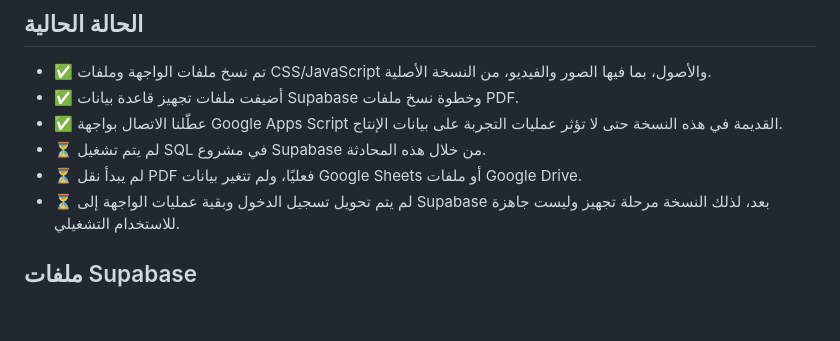
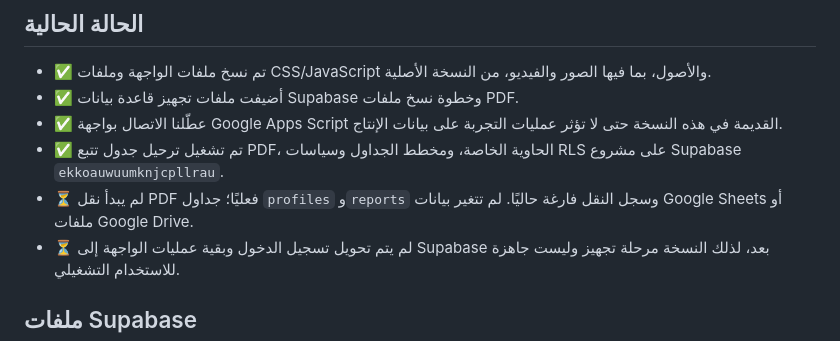
Before and after one commit to dawah-raka48/w1-supabase, a Markdown page: README.md, the part around the change. GitHub-like rendering; blank space fills up the shorter version.

Commit message:
Record live Supabase schema setup status

```diff
--- a/README.md
+++ b/README.md
@@ -10,8 +10,8 @@
 - ✅ تم نسخ ملفات الواجهة وملفات CSS/JavaScript والأصول، بما فيها الصور والفيديو، من النسخة الأصلية.
 - ✅ أضيفت ملفات تجهيز قاعدة بيانات Supabase وخطوة نسخ ملفات PDF.
 - ✅ عطّلنا الاتصال بواجهة Google Apps Script القديمة في هذه النسخة حتى لا تؤثر عمليات التجربة على بيانات الإنتاج.
-- ⏳ لم يتم تشغيل SQL في مشروع Supabase من خلال هذه المحادثة.
-- ⏳ لم يبدأ نقل PDF فعليًا، ولم تتغير بيانات Google Sheets أو ملفات Google Drive.
+- ✅ تم تشغيل ترحيل جدول تتبع PDF، الحاوية الخاصة، ومخطط الجداول وسياسات RLS على مشروع Supabase `ekkoauwuumknjcpllrau`.
+- ⏳ لم يبدأ نقل PDF فعليًا؛ جداول `profiles` و`reports` وسجل النقل فارغة حاليًا. لم تتغير بيانات Google Sheets أو ملفات Google Drive.
 - ⏳ لم يتم تحويل تسجيل الدخول وبقية عمليات الواجهة إلى Supabase بعد، لذلك النسخة مرحلة تجهيز وليست جاهزة للاستخدام التشغيلي.
 
 ## ملفات Supabase
```
